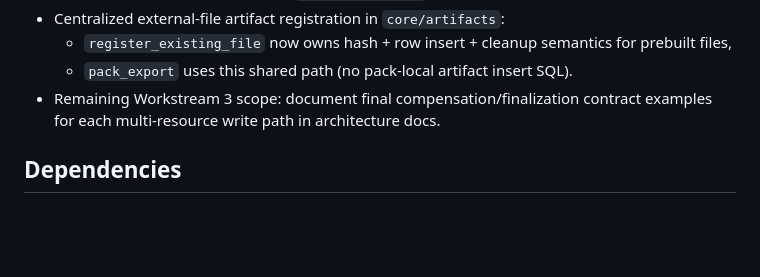
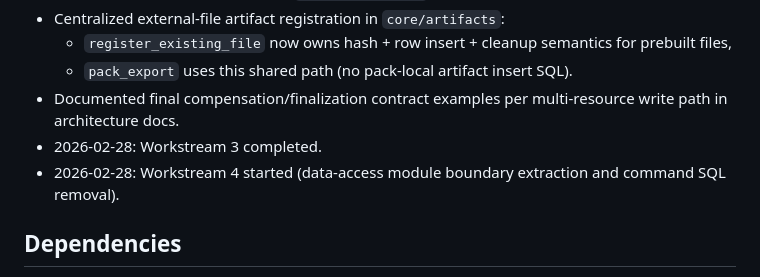
Before and after one commit to esandorfi/lepupitre, a Markdown page: docs/plan/PLAN-TAURI-SQL-HARDENING.md, the part around the change. Rendered like a GitHub page; blank space fills up the shorter version.

```diff
--- a/docs/plan/PLAN-TAURI-SQL-HARDENING.md
+++ b/docs/plan/PLAN-TAURI-SQL-HARDENING.md
@@ -206,7 +206,9 @@ Acceptance:
 - Centralized external-file artifact registration in `core/artifacts`:
   - `register_existing_file` now owns hash + row insert + cleanup semantics for prebuilt files,
   - `pack_export` uses this shared path (no pack-local artifact insert SQL).
-- Remaining Workstream 3 scope: document final compensation/finalization contract examples for each multi-resource write path in architecture docs.
+- Documented final compensation/finalization contract examples per multi-resource write path in architecture docs.
+- 2026-02-28: Workstream 3 completed.
+- 2026-02-28: Workstream 4 started (data-access module boundary extraction and command SQL removal).
 
 ## Dependencies
 
```
Also changed, not shown: docs/STATUS.md (+1 -1 lines), docs/architecture/overview.md (+17 -0 lines).
